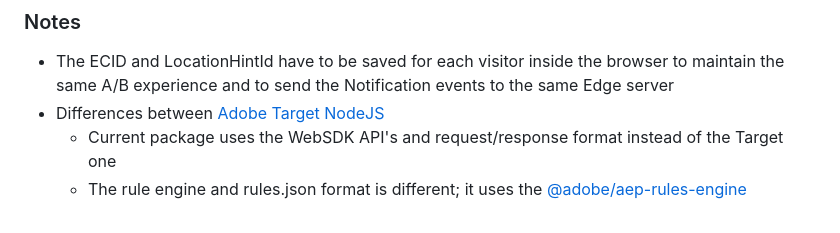
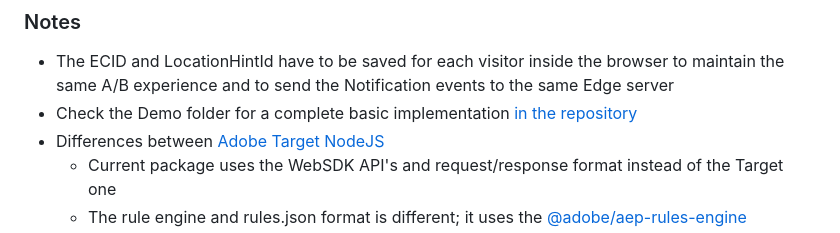
Before and after one commit to adobe/target-cdn-experimentation-nodejs-sdk, a Markdown page: packages/sdk-nodejs/README.md, the part around the change. GitHub-like rendering.

```diff
--- a/packages/sdk-nodejs/README.md
+++ b/packages/sdk-nodejs/README.md
@@ -105,6 +105,7 @@ import { Client } from "@adobe/target-cdn-experimentation-nodejs-sdk";
 
 ### Notes
 - The ECID and LocationHintId have to be saved for each visitor inside the browser to maintain the same A/B experience and to send the Notification events to the same Edge server
+- Check the Demo folder for a complete basic implementation [in the repository](https://github.com/adobe/target-cdn-experimentation-nodejs-sdk/tree/main/packages/sdk-nodejs/demo)
 - Differences between [Adobe Target NodeJS](https://experienceleague.adobe.com/en/docs/target-dev/developer/server-side/node-js/overview)
   - Current package uses the WebSDK API's and request/response format instead of the Target one
   - The rule engine and rules.json format is different; it uses the [@adobe/aep-rules-engine](https://www.npmjs.com/package/@adobe/aep-rules-engine)
```
Also changed, not shown: packages/sdk-akamai/README.md (+1 -0 lines).
